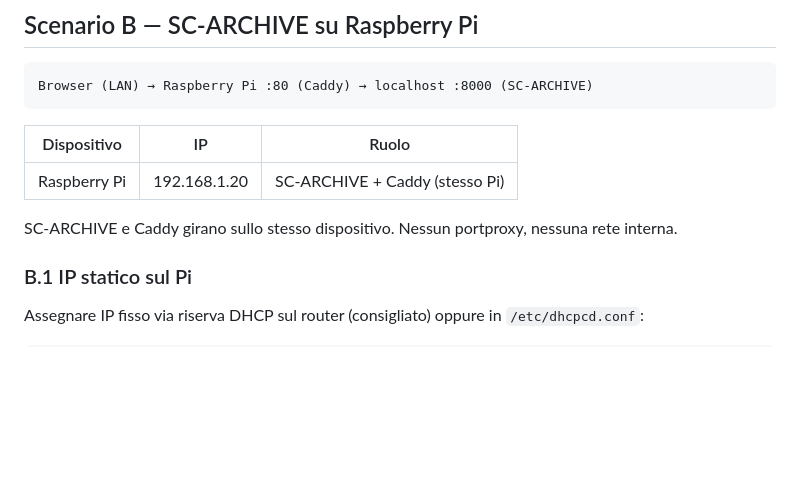
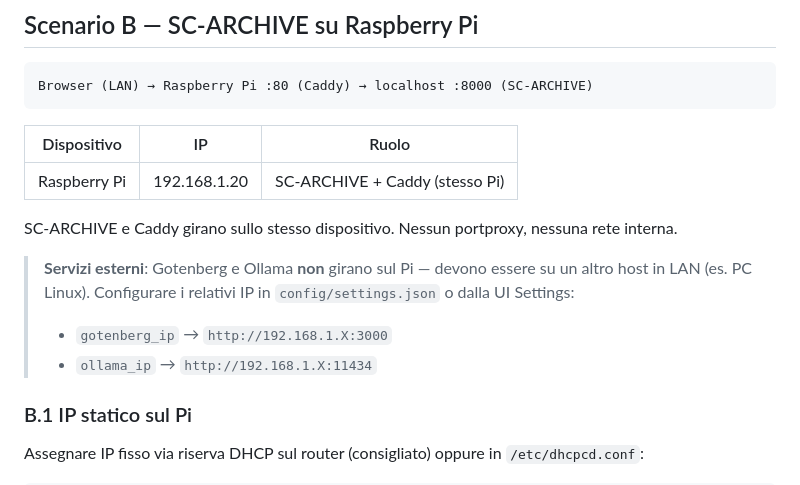
Before and after one commit to wolfmanIII/MD2FastPDF, a Markdown page: docs/rete-lan-caddy.md, the part around one of its changes. GitHub-like rendering; blank space fills up the shorter version.

Commit message:
docs(network): scenario B — note Gotenberg and Ollama are external services

```diff
--- a/docs/rete-lan-caddy.md
+++ b/docs/rete-lan-caddy.md
@@ -110,6 +110,10 @@ Browser (LAN) → Raspberry Pi :80 (Caddy) → localhost :8000 (SC-ARCHIVE)
 | Raspberry Pi | 192.168.1.20 | SC-ARCHIVE + Caddy (stesso Pi) |
 
 SC-ARCHIVE e Caddy girano sullo stesso dispositivo. Nessun portproxy, nessuna rete interna.
+
+> **Servizi esterni**: Gotenberg e Ollama **non** girano sul Pi — devono essere su un altro host in LAN (es. PC Linux). Configurare i relativi IP in `config/settings.json` o dalla UI Settings:
+> - `gotenberg_ip` → `http://192.168.1.X:3000`
+> - `ollama_ip` → `http://192.168.1.X:11434`
 
 ### B.1 IP statico sul Pi
 
```
Also changed, not shown: other parts of docs/rete-lan-caddy.md (+1 -1 lines).
